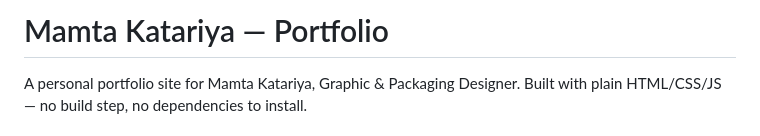
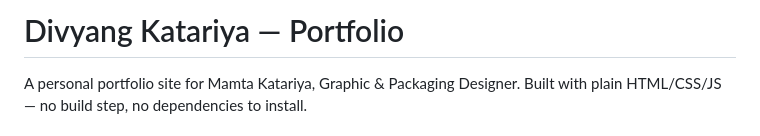
Before and after one commit to Divyangk07/Divyang_portfolio, a Markdown page: README.md, the part around the change. GitHub-like rendering.

Commit message:
Change portfolio owner name to Divyang Katariya
Updated the portfolio owner's name in the README.

```diff
--- a/README.md
+++ b/README.md
@@ -1,4 +1,4 @@
-# Mamta Katariya — Portfolio
+# Divyang Katariya — Portfolio
 
 A personal portfolio site for Mamta Katariya, Graphic & Packaging Designer.
 Built with plain HTML/CSS/JS — no build step, no dependencies to install.
```
